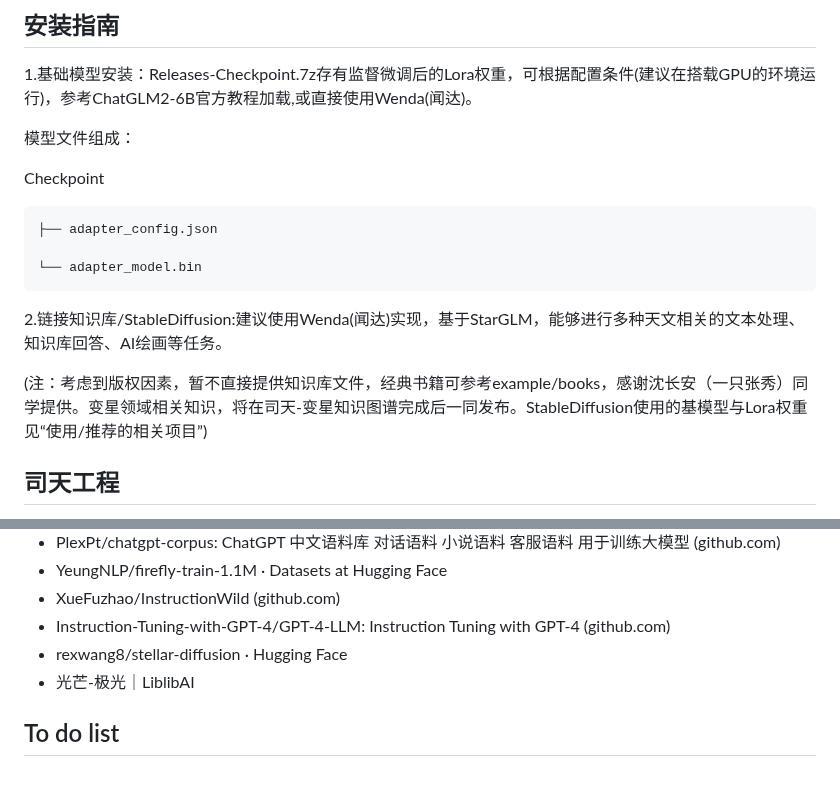
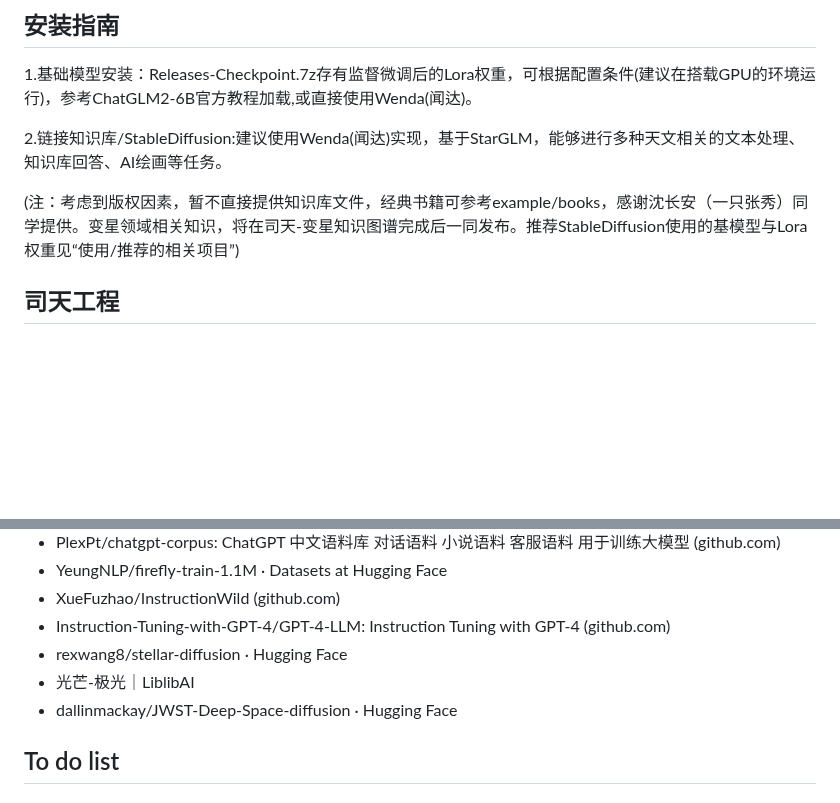
Before and after one commit to Yu-Yang-Li/StarWhisper, a Markdown page: README.md, 2 parts joined by grey strips. Drawn GitHub-style; blank space fills up the shorter version.

```diff
--- a/README.md
+++ b/README.md
@@ -27,17 +27,9 @@
 
 1.基础模型安装：Releases-Checkpoint.7z存有监督微调后的Lora权重，可根据配置条件(建议在搭载GPU的环境运行)，参考ChatGLM2-6B官方教程加载,或直接使用Wenda(闻达)。
 
-  模型文件组成：
-
-  Checkpoint
-
-    ├── adapter_config.json
-
-    └── adapter_model.bin
-
 2.链接知识库/StableDiffusion:建议使用Wenda(闻达)实现，基于StarGLM，能够进行多种天文相关的文本处理、知识库回答、AI绘画等任务。
 
-(注：考虑到版权因素，暂不直接提供知识库文件，经典书籍可参考example/books，感谢沈长安（一只张秀）同学提供。变星领域相关知识，将在司天-变星知识图谱完成后一同发布。StableDiffusion使用的基模型与Lora权重见“使用/推荐的相关项目”)
+(注：考虑到版权因素，暂不直接提供知识库文件，经典书籍可参考example/books，感谢沈长安（一只张秀）同学提供。变星领域相关知识，将在司天-变星知识图谱完成后一同发布。推荐StableDiffusion使用的基模型与Lora权重见“使用/推荐的相关项目”)
 ## 司天工程
 
 司天工程是我国天文学家面向时域天文学所提出的“十五五”天文重大基础设施，一期计划在国内多个优选观测台址布置54台（18组）口径1米级的大视场望远镜，组成多波段同时监测网络，每30分钟完成1万平方度天区的高精度三色“凝视”巡天。司天的采样频率比全球其它巡天项目高近两个量级，将突破目前探测时标的限制，在新的空域和时域下发现大批新天体、新现象，在宇宙极端高能爆发源、引力波电磁对应体、系外行星和太阳系天体等理论和观测研究中形成新的突破，在“两暗一黑三起源”等重大科学问题研究以及地球文明灾难预警等国家空间安全问题方面发挥重要作用。
@@ -62,6 +54,7 @@
 - Instruction-Tuning-with-GPT-4/GPT-4-LLM: Instruction Tuning with GPT-4 (github.com)
 - rexwang8/stellar-diffusion · Hugging Face
 - 光芒-极光｜LiblibAI
+- dallinmackay/JWST-Deep-Space-diffusion · Hugging Face
 ## To do list
 
 ### 大语言模型（科普方式）
```
Also changed, not shown: other parts of README.md (+1 -1 lines).
